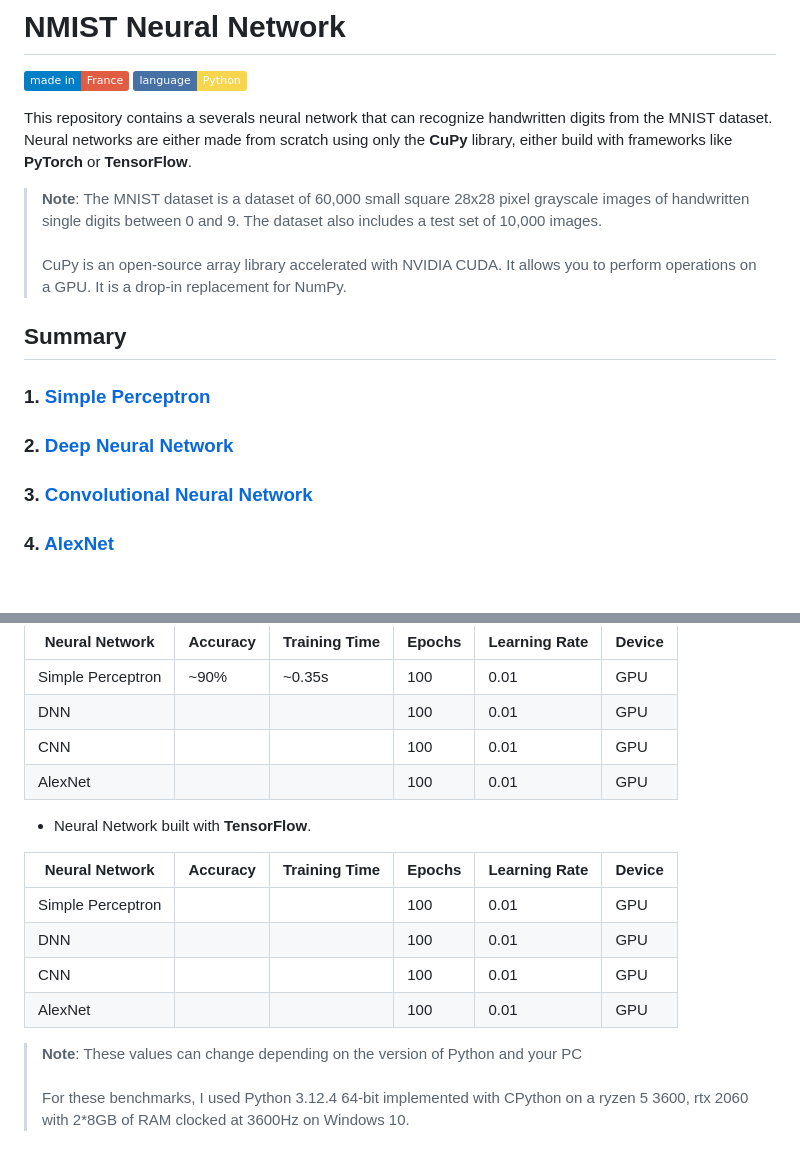
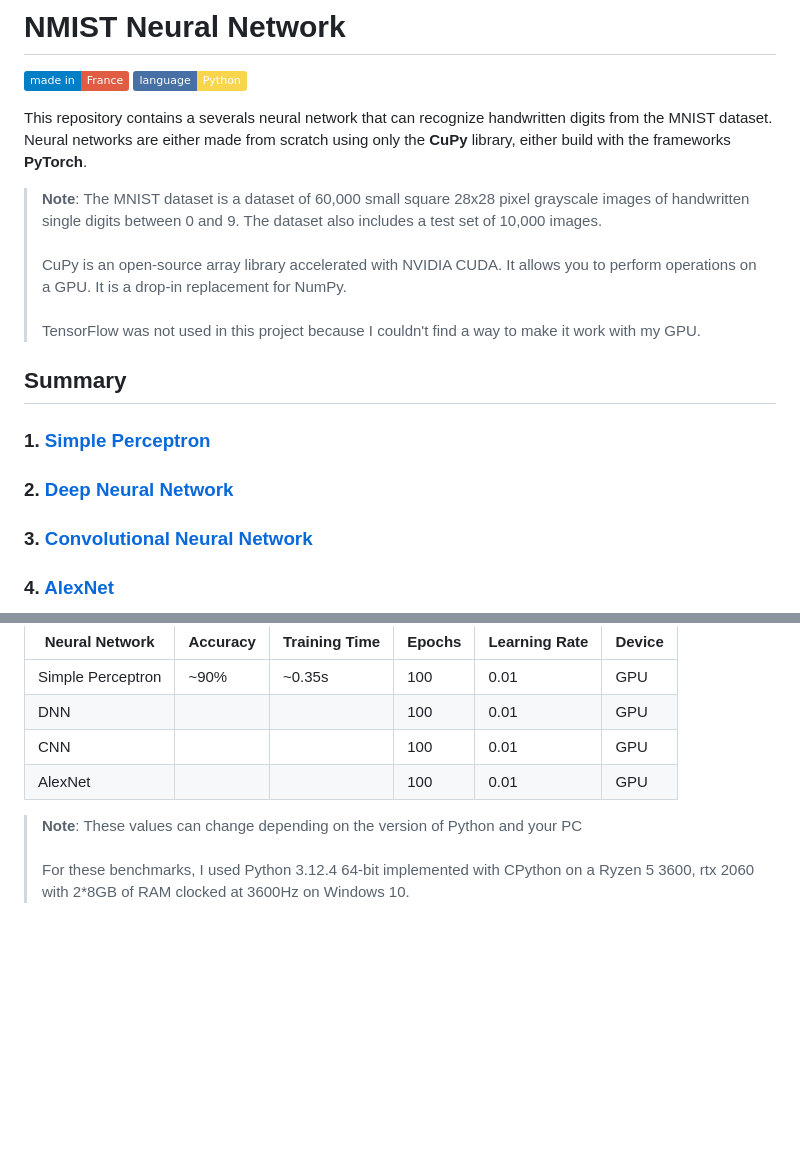
Before and after one commit to Pietot/MNIST-Neural-Network, a Markdown page: README.md, 2 parts joined by grey strips. GitHub-like rendering; badges without logos; blank space fills up the shorter version.

```diff
--- a/README.md
+++ b/README.md
@@ -3,10 +3,11 @@
 ![Static Badge](https://img.shields.io/badge/made_in-France-red?labelColor=blue)
 ![Static Badge](https://img.shields.io/badge/language-Python-f7d54d?labelColor=4771a4)
 
-This repository contains a severals neural network that can recognize handwritten digits from the MNIST dataset. Neural networks are either made from scratch using only the **CuPy** library, either build with frameworks like **PyTorch** or **TensorFlow**.
+This repository contains a severals neural network that can recognize handwritten digits from the MNIST dataset. Neural networks are either made from scratch using only the **CuPy** library, either build with the frameworks **PyTorch**.
 
 > **Note**: The MNIST dataset is a dataset of 60,000 small square 28x28 pixel grayscale images of handwritten single digits between 0 and 9. The dataset also includes a test set of 10,000 images.<br><br>
-> CuPy is an open-source array library accelerated with NVIDIA CUDA. It allows you to perform operations on a GPU. It is a drop-in replacement for NumPy.
+> CuPy is an open-source array library accelerated with NVIDIA CUDA. It allows you to perform operations on a GPU. It is a drop-in replacement for NumPy.<br><br>
+> TensorFlow was not used in this project because I couldn't find a way to make it work with my GPU.
 
 ## Summary
 
@@ -95,14 +102,5 @@ And here's what the loss and precision curves roughly look like for the 3 versio
 | CNN               |          |               | 100    | 0.01          | GPU    |
 | AlexNet           |          |               | 100    | 0.01          | GPU    |
 
-- Neural Network built with **TensorFlow**.
-
-| Neural Network    | Accuracy | Training Time | Epochs | Learning Rate | Device |
-| ----------------- | -------- | ------------- | ------ | ------------- | ------ |
-| Simple Perceptron |          |               | 100    | 0.01          | GPU    |
-| DNN               |          |               | 100    | 0.01          | GPU    |
-| CNN               |          |               | 100    | 0.01          | GPU    |
-| AlexNet           |          |               | 100    | 0.01          | GPU    |
-
 > **Note**: These values can change depending on the version of Python and your PC<br><br>
-> For these benchmarks, I used Python 3.12.4 64-bit implemented with CPython on a ryzen 5 3600, rtx 2060 with 2\*8GB of RAM clocked at 3600Hz on Windows 10.
+> For these benchmarks, I used Python 3.12.4 64-bit implemented with CPython on a Ryzen 5 3600, rtx 2060 with 2\*8GB of RAM clocked at 3600Hz on Windows 10.
```
Also changed, not shown: other parts of README.md (+11 -5 lines).
